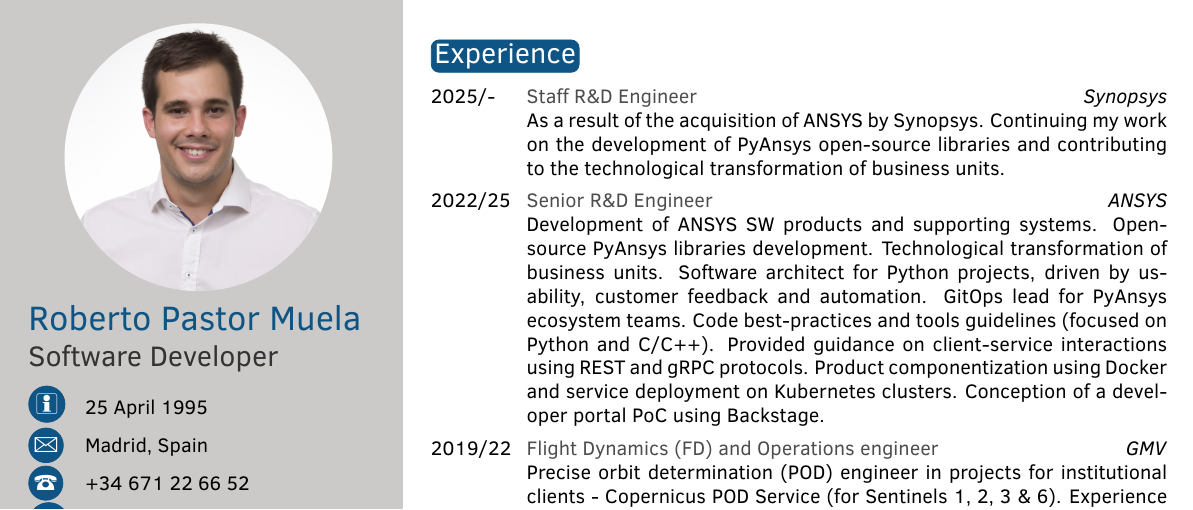
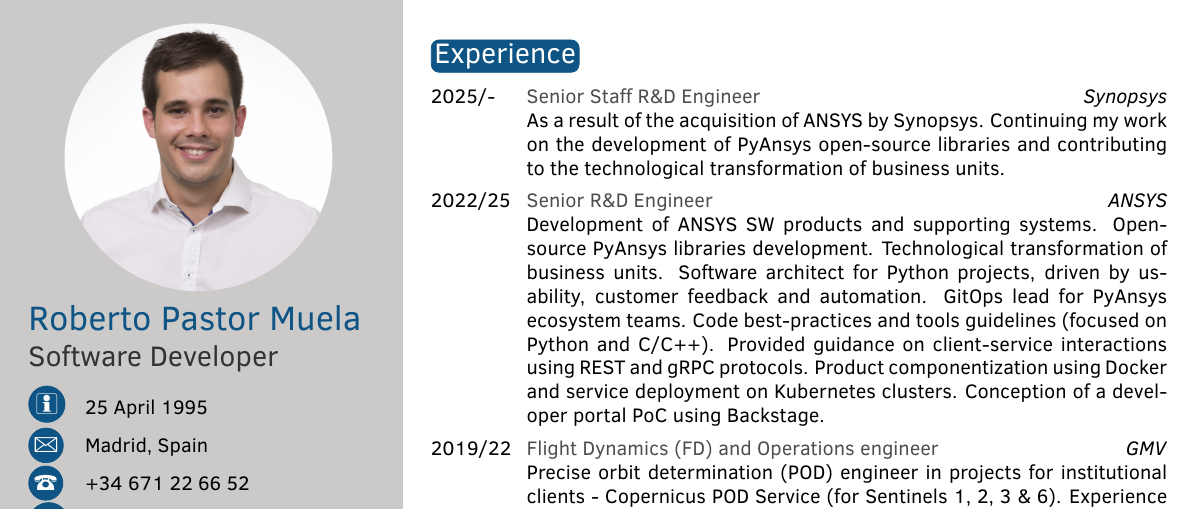
Before and after one commit to RobPasMue/short-cv, a LaTeX CV (src/cv/ROBERTO-PASTOR.tex): part of the page, cut so that both start at the same text. Compiled offline with pdfLaTeX.

Commit message:
feat: promotion

```diff
--- a/src/cv/ROBERTO-PASTOR.tex
+++ b/src/cv/ROBERTO-PASTOR.tex
@@ -77,7 +77,7 @@
 \section{Experience}
 
 \begin{twenty} % Environment for a list with descriptions
-	\twentyitem{2025/-}{Staff R\&D Engineer}{Synopsys}{As a result of the acquisition of ANSYS by Synopsys. Continuing my work on the development of PyAnsys open-source libraries and contributing to the technological transformation of business units.}
+	\twentyitem{2025/-}{Senior Staff R\&D Engineer}{Synopsys}{As a result of the acquisition of ANSYS by Synopsys. Continuing my work on the development of PyAnsys open-source libraries and contributing to the technological transformation of business units.}
 	\twentyitem{2022/25}{Senior R\&D Engineer}{ANSYS}{Development of ANSYS SW products and supporting systems. Open-source PyAnsys libraries development. Technological transformation of business units. Software architect for Python projects, driven by usability, customer feedback and automation. GitOps lead for PyAnsys ecosystem teams. Code best-practices and tools guidelines (focused on Python and C/C++). Provided guidance on client-service interactions using REST and gRPC protocols. Product componentization using Docker and service deployment on Kubernetes clusters. Conception of a developer portal PoC using Backstage.}
 	\twentyitem{2019/22}{Flight Dynamics (FD) and Operations engineer}{GMV}{Precise orbit determination (POD) engineer in projects for institutional clients - Copernicus POD Service (for Sentinels 1, 2, 3 \& 6). Experience in FD softwares (SWs) - NAPEOS, SIRIUS, Orekit, GODOT. SW architect and developer of in-house FD library in C++. CI/CD Responsible. Working with Agile methodologies. Knowledge on GNSS systems and signals processing. Design \& impl. of API REST servers.}
 	\twentyitem{2017}{Processing, automatization and development}{Airbus Def. \& Sp.}{Development \& automatization of qualification tests for rotary actuators used in antenna pointing mechanisms. Post-processing of data to determine system capabilities and requirements verification.}
```
